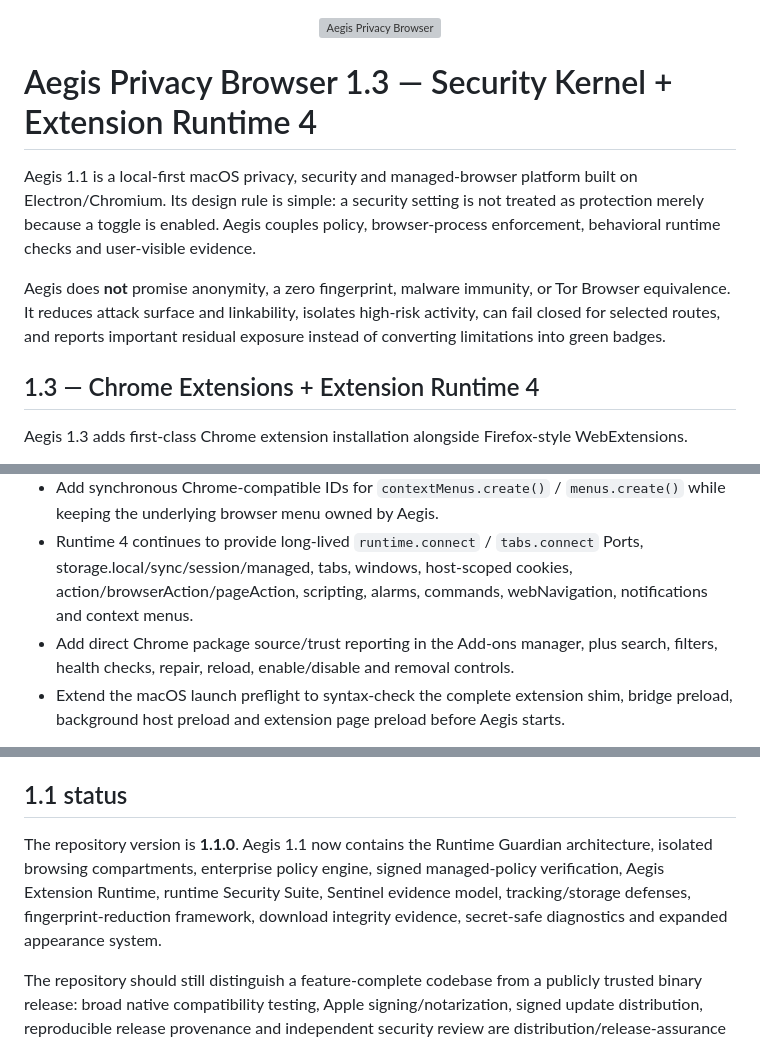
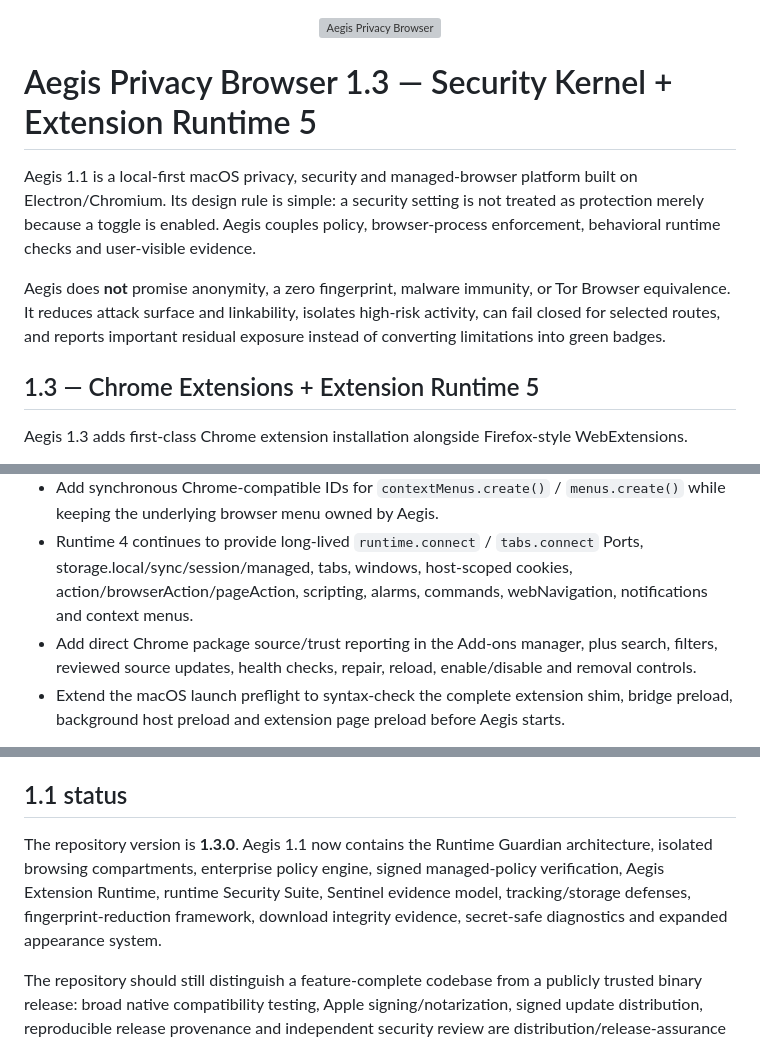
Before and after one commit to atskovski/Aegis, a Markdown page: README.md, 3 parts joined by grey strips. Rendered like a GitHub page; grey boxes are pictures that could not be loaded.

Commit message:
docs: align Aegis 1.3 extension runtime status

```diff
--- a/README.md
+++ b/README.md
@@ -1,12 +1,12 @@
 <p align="center"><img src="assets/brand/aegis-lockup.svg" alt="Aegis Privacy Browser" width="430"></p>
 
-# Aegis Privacy Browser 1.3 — Security Kernel + Extension Runtime 4
+# Aegis Privacy Browser 1.3 — Security Kernel + Extension Runtime 5
 
 Aegis 1.1 is a local-first macOS privacy, security and managed-browser platform built on Electron/Chromium. Its design rule is simple: a security setting is not treated as protection merely because a toggle is enabled. Aegis couples policy, browser-process enforcement, behavioral runtime checks and user-visible evidence.
 
 Aegis does **not** promise anonymity, a zero fingerprint, malware immunity, or Tor Browser equivalence. It reduces attack surface and linkability, isolates high-risk activity, can fail closed for selected routes, and reports important residual exposure instead of converting limitations into green badges.
 
-## 1.3 — Chrome Extensions + Extension Runtime 4
+## 1.3 — Chrome Extensions + Extension Runtime 5
 
 Aegis 1.3 adds first-class Chrome extension installation alongside Firefox-style WebExtensions.
 
@@ -19,7 +19,7 @@ Aegis 1.3 adds first-class Chrome extension installation alongside Firefox-style
 - Add Chrome-style callback APIs alongside Promise APIs, including `chrome.runtime.lastError`, so older callback-based Chrome extensions and modern Promise-based extensions can use the same bridge.
 - Add synchronous Chrome-compatible IDs for `contextMenus.create()` / `menus.create()` while keeping the underlying browser menu owned by Aegis.
 - Runtime 4 continues to provide long-lived `runtime.connect` / `tabs.connect` Ports, storage.local/sync/session/managed, tabs, windows, host-scoped cookies, action/browserAction/pageAction, scripting, alarms, commands, webNavigation, notifications and context menus.
-- Add direct Chrome package source/trust reporting in the Add-ons manager, plus search, filters, health checks, repair, reload, enable/disable and removal controls.
+- Add direct Chrome package source/trust reporting in the Add-ons manager, plus search, filters, reviewed source updates, health checks, repair, reload, enable/disable and removal controls.
 - Extend the macOS launch preflight to syntax-check the complete extension shim, bridge preload, background host preload and extension page preload before Aegis starts.
 
 Security boundary: Chrome extensions still cannot replace Aegis routing, disable the privacy firewall or Security Kernel, use native messaging, attach privileged debugger/devtools APIs, manage other extensions, or execute inside hardened/anonymous compartments.
@@ -280,6 +280,6 @@ Native macOS GUI behavior, real-world fingerprint comparison populations, live l
 
 ## 1.1 status
 
-The repository version is **1.1.0**. Aegis 1.1 now contains the Runtime Guardian architecture, isolated browsing compartments, enterprise policy engine, signed managed-policy verification, Aegis Extension Runtime, runtime Security Suite, Sentinel evidence model, tracking/storage defenses, fingerprint-reduction framework, download integrity evidence, secret-safe diagnostics and expanded appearance system.
+The repository version is **1.3.0**. Aegis 1.1 now contains the Runtime Guardian architecture, isolated browsing compartments, enterprise policy engine, signed managed-policy verification, Aegis Extension Runtime, runtime Security Suite, Sentinel evidence model, tracking/storage defenses, fingerprint-reduction framework, download integrity evidence, secret-safe diagnostics and expanded appearance system.
 
 The repository should still distinguish a feature-complete codebase from a publicly trusted binary release: broad native compatibility testing, Apple signing/notarization, signed update distribution, reproducible release provenance and independent security review are distribution/release-assurance steps rather than claims the source tree can make by itself.
```
